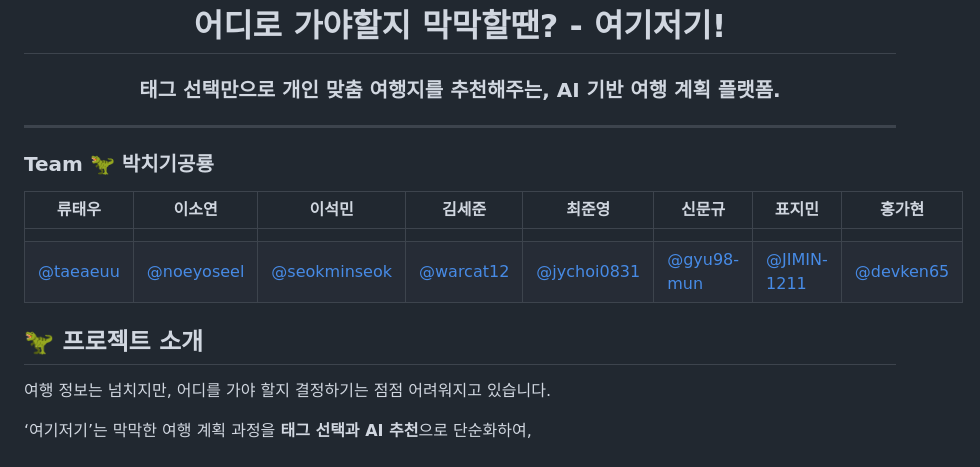
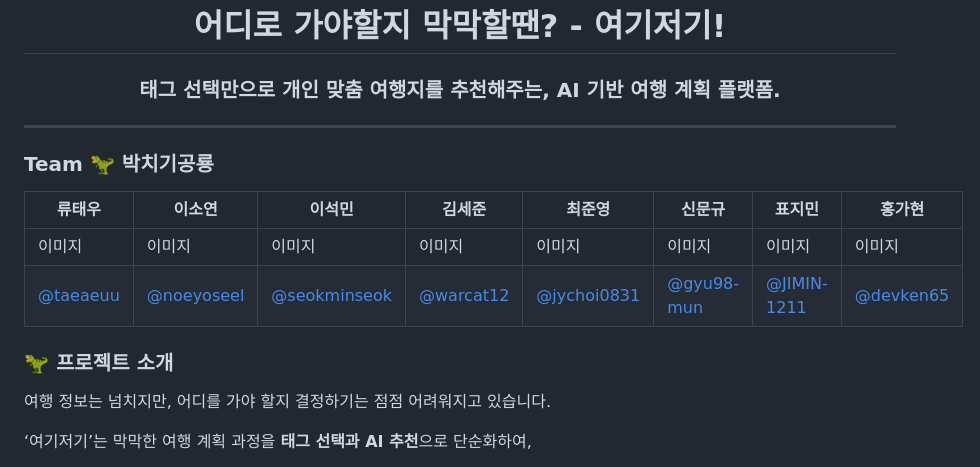
Before and after one commit to prgrms-aibe-devcourse/AIBE5_Project1_Team3, a Markdown page: READMEX.md, the part around one of its changes. Drawn GitHub-style.

Commit message:
README 수정

```diff
--- a/READMEX.md
+++ b/READMEX.md
@@ -2,6 +2,7 @@
 
 <h3 align="center"> 태그 선택만으로 개인 맞춤 여행지를 추천해주는,
   AI 기반 여행 계획 플랫폼. </h3>
+
 
 ---
 
@@ -9,10 +10,10 @@
 
 | 류태우                                 | 이소연                                     | 이석민                                         | 김세준                                   | 최준영                                       | 신문규                                     | 표지민                                       | 홍가현                                   |
 | -------------------------------------- | ------------------------------------------ | ---------------------------------------------- | ---------------------------------------- | -------------------------------------------- | ------------------------------------------ | -------------------------------------------- | ---------------------------------------- |
-|                                        |                                            |                                                |                                          |                                              |                                            |                                              |                                          |
+| 이미지                                 | 이미지                                     | 이미지                                         | 이미지                                   | 이미지                                       | 이미지                                     | 이미지                                       | 이미지                                   |
 | [@taeaeuu](https://github.com/taeaeuu) | [@noeyoseel](https://github.com/noeyoseel) | [@seokminseok](https://github.com/seokminseok) | [@warcat12](https://github.com/warcat12) | [@jychoi0831](https://github.com/jychoi0831) | [@gyu98-mun](https://github.com/gyu98-mun) | [@JIMIN-1211](https://github.com/JIMIN-1211) | [@devken65](https://github.com/devken65) |
 
-## 🦖 프로젝트 소개
+### 🦖 프로젝트 소개
 
 여행 정보는 넘치지만, 어디를 가야 할지 결정하기는 점점 어려워지고 있습니다.
 
```
Also changed, not shown: other parts of READMEX.md (+2 -2 lines).
